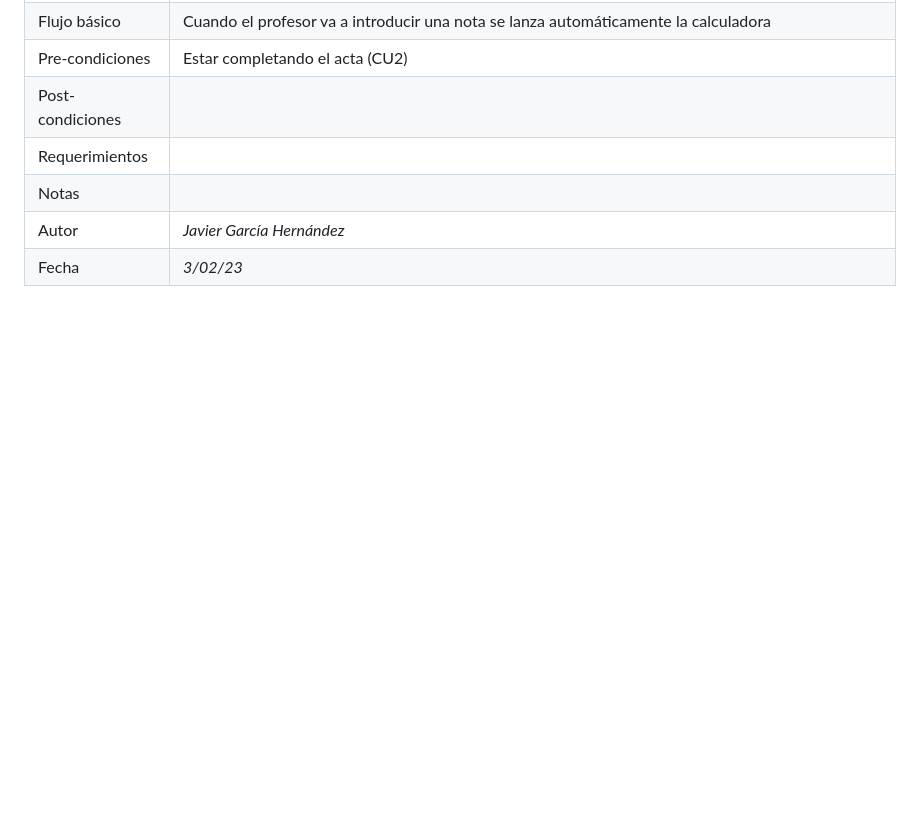
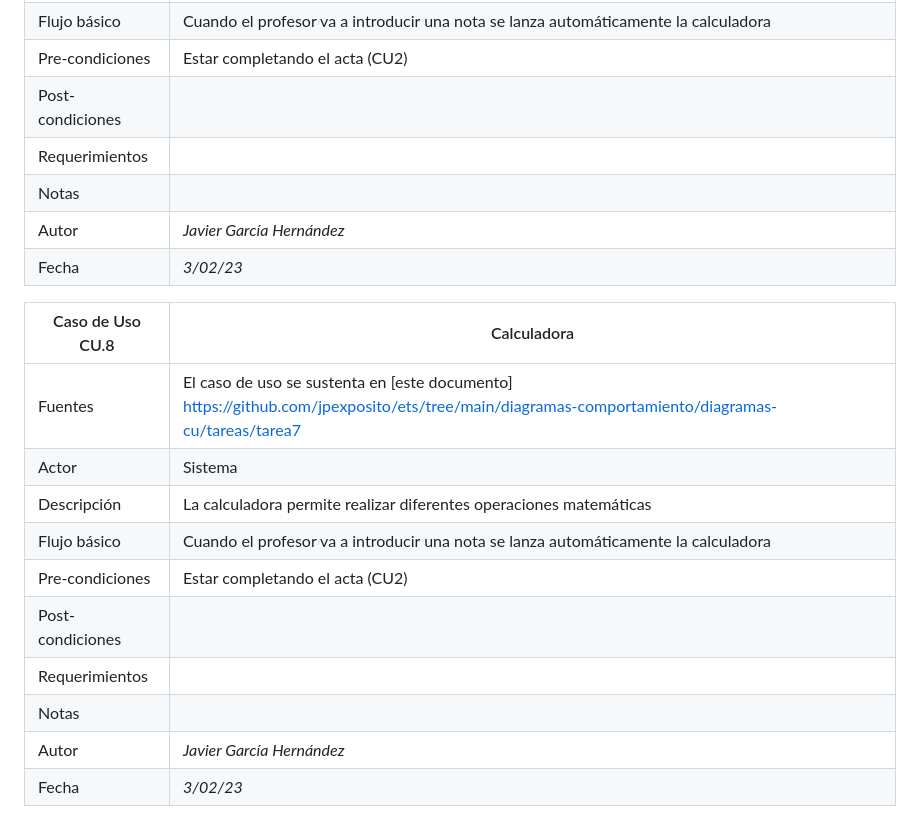
Before and after one commit to jdabrante/proyecto_ets, a Markdown page: doc/diagrama_cu/diagrama.md, the part around the change printed below. GitHub-like rendering; blank space fills up the shorter version.

```diff
--- a/doc/diagrama_cu/diagrama.md
+++ b/doc/diagrama_cu/diagrama.md
@@ -130,4 +130,17 @@ El siguiente diagrama se corresponde con el diagrama de casos de uso de este pro
 | Notas | |
 | Autor  | _Javier García Hernández_ |
 | Fecha | _3/02/23_ |
+
+|  Caso de Uso	CU.8 | Calculadora |
+|---|---|
+| Fuentes  | El caso de uso se sustenta en [este documento] https://github.com/jpexposito/ets/tree/main/diagramas-comportamiento/diagramas-cu/tareas/tarea7  |
+| Actor  | Sistema |
+| Descripción | La calculadora permite realizar diferentes operaciones matemáticas |
+| Flujo básico | Cuando el profesor va a introducir una nota se lanza automáticamente la calculadora |
+| Pre-condiciones | Estar completando el acta (CU2) |
+| Post-condiciones  | |
+| Requerimientos | |
+| Notas | |
+| Autor  | _Javier García Hernández_ |
+| Fecha | _3/02/23_ |
 </div>
```
Also changed, not shown: other parts of doc/diagrama_cu/diagrama.md (+26 -26 lines).
